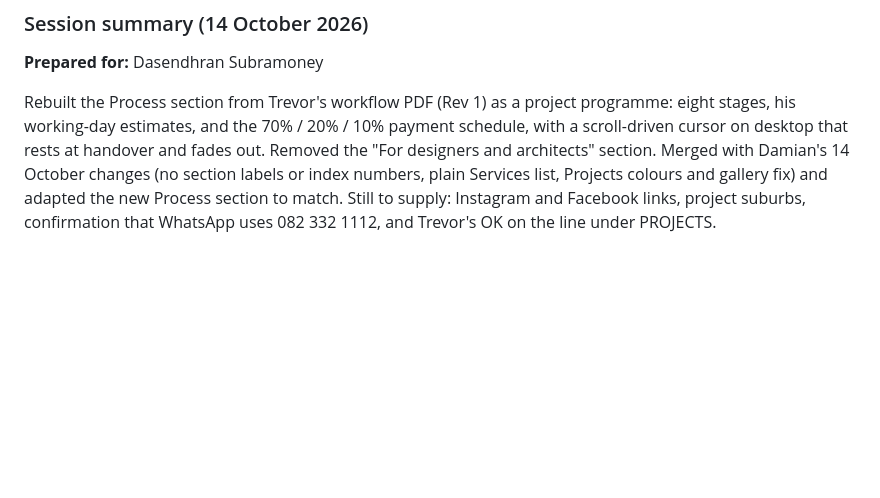
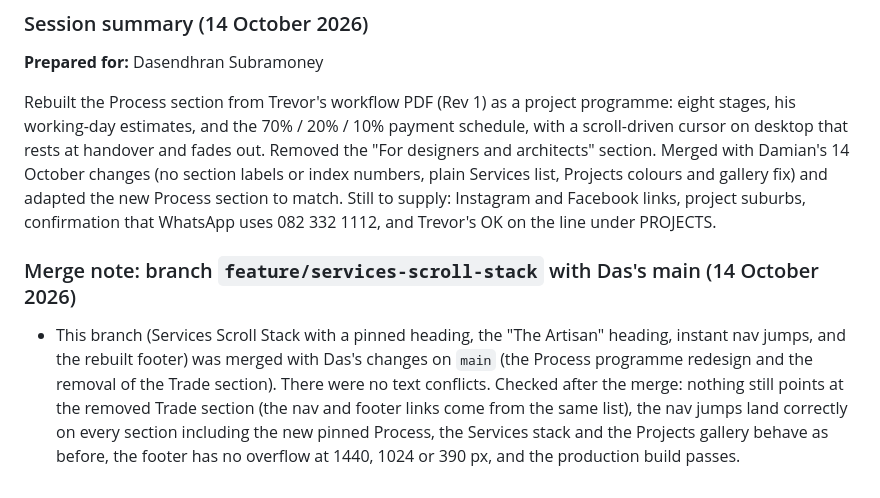
Before and after one commit to dasisubramoney/TopDraw-, a Markdown page: README.md, the part around the change. Rendered like a GitHub page; blank space fills up the shorter version.

Commit message:
README: note on merging the scroll-stack branch with main

```diff
--- a/README.md
+++ b/README.md
@@ -333,3 +333,7 @@ Projects intro: PROJECTS is now black with "Top Draw" in blue above it, the "See
 **Prepared for:** Dasendhran Subramoney
 
 Rebuilt the Process section from Trevor's workflow PDF (Rev 1) as a project programme: eight stages, his working-day estimates, and the 70% / 20% / 10% payment schedule, with a scroll-driven cursor on desktop that rests at handover and fades out. Removed the "For designers and architects" section. Merged with Damian's 14 October changes (no section labels or index numbers, plain Services list, Projects colours and gallery fix) and adapted the new Process section to match. Still to supply: Instagram and Facebook links, project suburbs, confirmation that WhatsApp uses 082 332 1112, and Trevor's OK on the line under PROJECTS.
+
+### Merge note: branch `feature/services-scroll-stack` with Das's main (14 October 2026)
+
+- This branch (Services Scroll Stack with a pinned heading, the "The Artisan" heading, instant nav jumps, and the rebuilt footer) was merged with Das's changes on `main` (the Process programme redesign and the removal of the Trade section). There were no text conflicts. Checked after the merge: nothing still points at the removed Trade section (the nav and footer links come from the same list), the nav jumps land correctly on every section including the new pinned Process, the Services stack and the Projects gallery behave as before, the footer has no overflow at 1440, 1024 or 390 px, and the production build passes.
```
